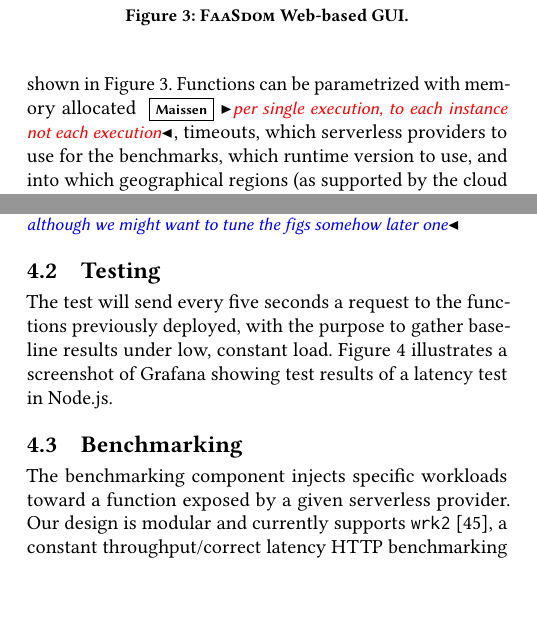
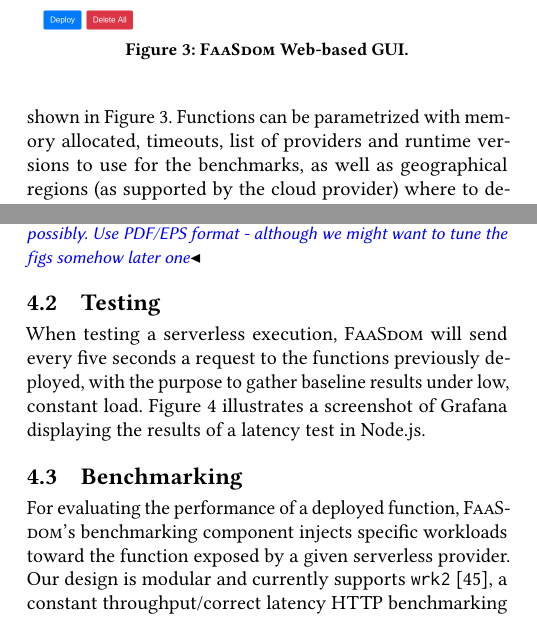
Before and after one commit to faas-benchmarking/faasdom, a LaTeX paper (report/DEBS20/main.tex, which reads report/DEBS20/architecture.tex): two parts of the columns of page 4 of 12, joined at a grey line, cut so that both start at the same text, the shorter picture padded with empty space. Compiled offline with pdfLaTeX.

Commit message:
some changes in archi

```diff
--- a/report/DEBS20/architecture.tex
+++ b/report/DEBS20/architecture.tex
@@ -104,8 +105,8 @@ The evaluation results shown in \S\ref{sec:evaluation} uses \texttt{wrk2}~\cite{
 \subsection{Deployment}
 
 %This section will describe the deployment process of the tests.
-Once the main application has started, the client can deploy the desired tests, for instance via the web-based interface shown in Figure~\ref{fig:ui}.
-Functions can be parametrized with memory allocated \mais{per single execution, to each instance not each execution}, timeouts, which serverless providers to use for the benchmarks, which runtime version to use, and into which geographical regions (as supported by the cloud provider) to deploy the tests.
+Once the main application has started, the client can deploy the desired tests, for instance via the Web-based interface shown in \autoref{fig:ui}.
+Functions can be parametrized with memory allocated, timeouts, list of providers and runtime versions to use for the benchmarks, as well as geographical regions (as supported by the cloud provider) where to deploy the tests.
 %\begin{itemize}
 %    \item \textbf{Test:} a unique identifier for the test to execute to deploy;
 %    \item \textbf{Memory:} The amount of memory to allocate per function.\footnote{Azure assignmes memory dynamically, up to 1536 \gls{MB} per function}
@@ -114,5 +115,5 @@ Functions can be parametrized with memory allocated \mais{per single execution,
 %    \item \textbf{Languages:} Runtimes respectively languages to deploy the function in, multiple choices possible.
 %    \item \textbf{Locations:} The region where the function will be deployed to.
 %\end{itemize}
-Once deployed, the interface continuously reports on the progress and potential issues (\emph{e.g.}, timeouts, access problems, etc.).
+Once deployed, the interface continuously reports on the progress and potential issues (\eg, timeouts, access problems, \etc).
 %Next the \textit{Deploy} button can be pressed and the application will initiate the deployment. On the right hand side of the web interface there will be information about the progress.
@@ -125,6 +127,6 @@ Figure~\ref{}\vs{FIX} illustrates the various steps for those supported by \sys.
 %In this section it is briefly explained how to execute a test and see its results.
-The test will send every five seconds a request to the functions previously deployed, with the purpose to gather baseline results under low, constant load. %As options, a name for the test and the functions parameter can be set.
-Figure~\ref{fig:grafana} illustrates a screenshot of Grafana showing test results of a latency test in Node.js.
+When testing a serverless execution, \sys will send every five seconds a request to the functions previously deployed, with the purpose to gather baseline results under low, constant load. %As options, a name for the test and the functions parameter can be set.
+\autoref{fig:grafana} illustrates a screenshot of Grafana displaying the results of a latency test in Node.js.
 %At the top, there are three drop down menus to choose the test type, the test name (given at the start of the test) and the data points interval.
 
 \begin{figure}[!t]
@@ -148,9 +150,9 @@ Figure~\ref{fig:grafana} illustrates a screenshot of Grafana showing test result
 \end{center}
 \end{figure*}
 
+\subsection{Benchmarking}
 
-\subsection{Benchmarking}
-The benchmarking component injects specific workloads toward a function exposed by a given serverless provider.
+For evaluating the performance of a deployed function, \sys's benchmarking component injects specific workloads toward the function exposed by a given serverless provider.
 Our design is modular and currently supports \sloppy{\texttt{wrk2}~\cite{wrk2}}, a constant throughput/correct latency HTTP benchmarking tool.
 Additional tools are easy to integrate by providing a Docker container and a simple REST interface to exchange parameters and results.
 \sys architecture allows to directly visualize and analyze these results, for instance using Grafana (Figure~\ref{fig:grafana}).
```
Also changed, not shown: report/DEBS20/architecture.tex (10 more changed lines).
